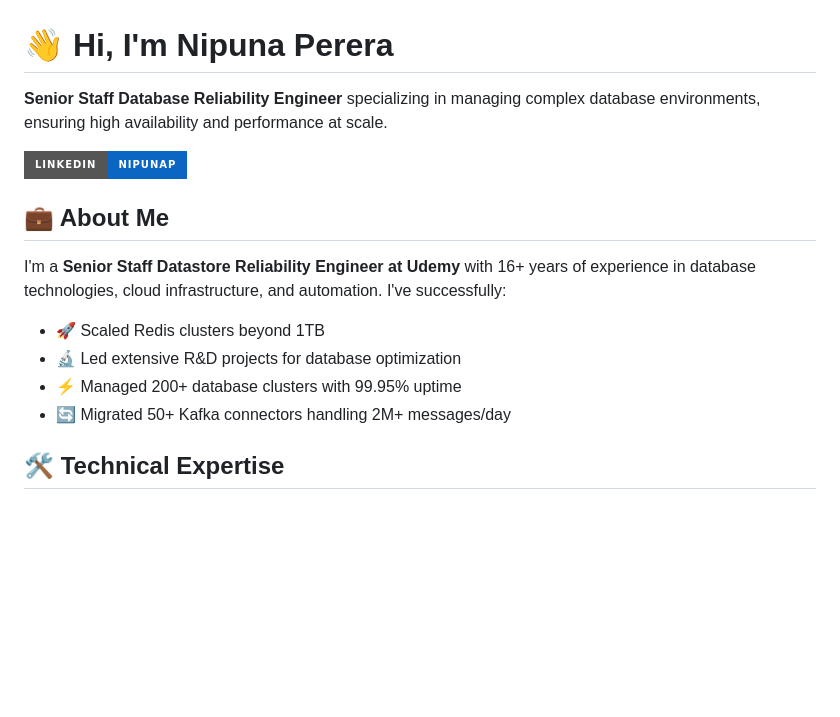
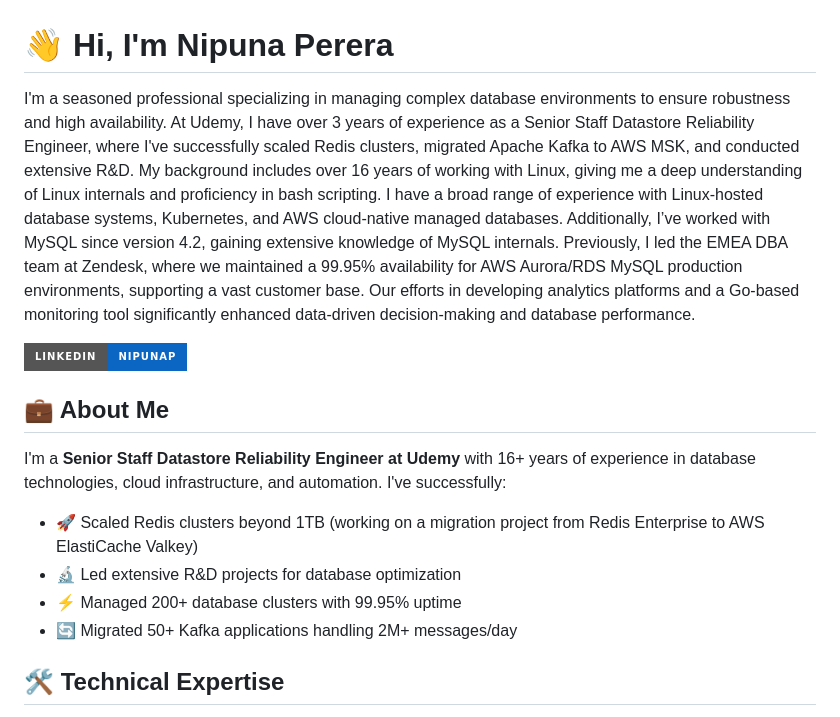
Before and after one commit to nipunap/nipunap, a Markdown page: README.md, the part around one of its changes. Rendered like a GitHub page; badges without logos; blank space fills up the shorter version.

Commit message:
fix: README changes

```diff
--- a/README.md
+++ b/README.md
@@ -1,6 +1,8 @@
 # 👋 Hi, I'm Nipuna Perera
 
-**Senior Staff Database Reliability Engineer** specializing in managing complex database environments, ensuring high availability and performance at scale.
+I'm a seasoned professional specializing in managing complex database environments to ensure robustness and high availability. At Udemy, I have over 3 years of experience as a Senior Staff Datastore Reliability Engineer, where I've successfully scaled Redis clusters, migrated Apache Kafka to AWS MSK, and conducted extensive R&D.
+My background includes over 16 years of working with Linux, giving me a deep understanding of Linux internals and proficiency in bash scripting. I have a broad range of experience with Linux-hosted database systems, Kubernetes, and AWS cloud-native managed databases. Additionally, I’ve worked with MySQL since version 4.2, gaining extensive knowledge of MySQL internals.
+Previously, I led the EMEA DBA team at Zendesk, where we maintained a 99.95% availability for AWS Aurora/RDS MySQL production environments, supporting a vast customer base. Our efforts in developing analytics platforms and a Go-based monitoring tool significantly enhanced data-driven decision-making and database performance.
 
 [![LinkedIn](https://img.shields.io/badge/LinkedIn-nipunap-0A66C2?style=for-the-badge&logo=linkedin&logoColor=white)](https://www.linkedin.com/in/nipunap/)
 
@@ -8,10 +10,10 @@
 
 I'm a **Senior Staff Datastore Reliability Engineer at Udemy** with 16+ years of experience in database technologies, cloud infrastructure, and automation. I've successfully:
 
-- 🚀 Scaled Redis clusters beyond 1TB
+- 🚀 Scaled Redis clusters beyond 1TB (working on a migration project from Redis Enterprise to AWS ElastiCache Valkey)
 - 🔬 Led extensive R&D projects for database optimization
 - ⚡ Managed 200+ database clusters with 99.95% uptime
-- 🔄 Migrated 50+ Kafka connectors handling 2M+ messages/day
+- 🔄 Migrated 50+ Kafka applications handling 2M+ messages/day
 
 ## 🛠️ Technical Expertise
 
```
Also changed, not shown: other parts of README.md (+13 -12 lines).
